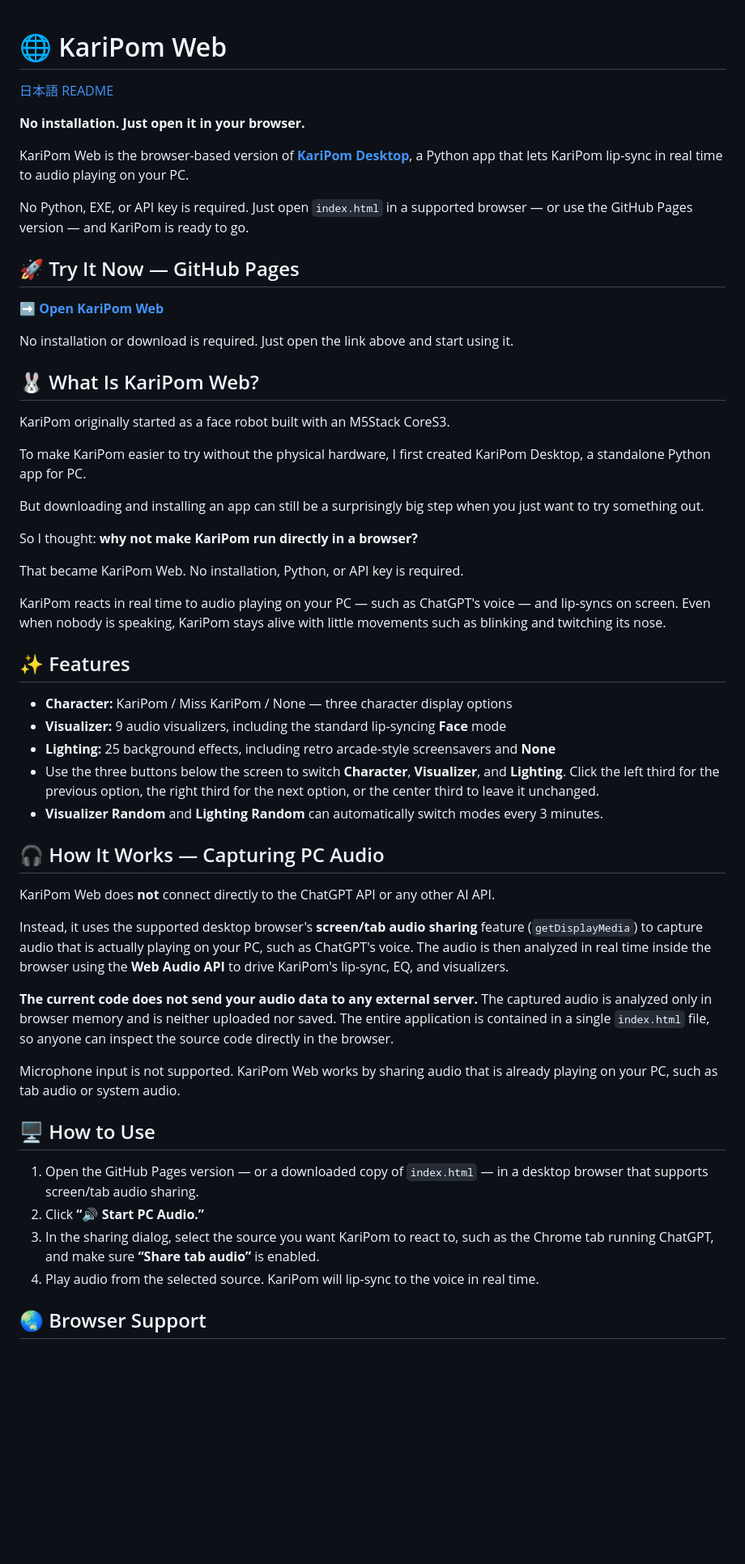
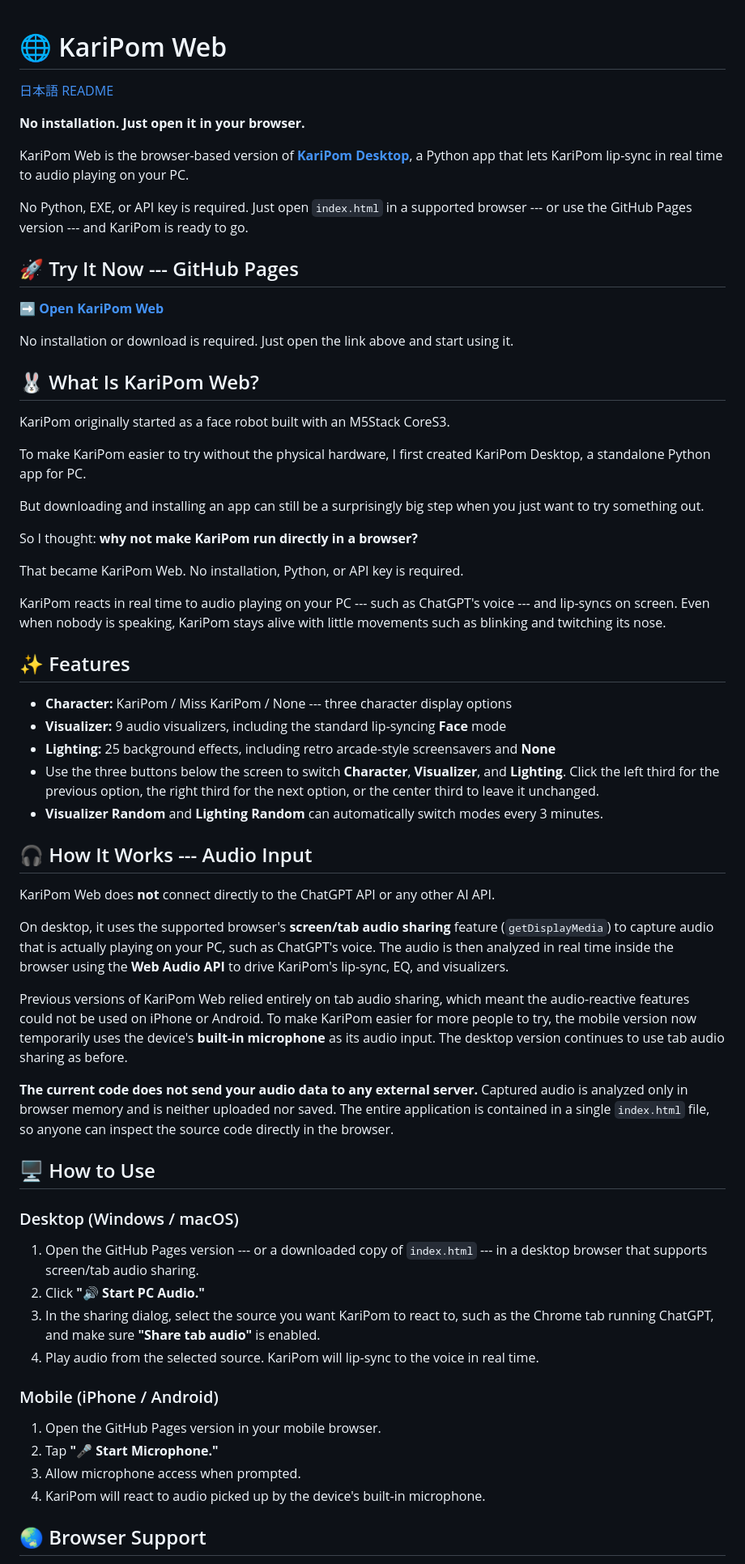
Before and after one commit to kariagepompadour/KariPom-Web, a Markdown page: README.md, the part around one of its changes. Shown at 81% size. Drawn GitHub-style; blank space fills up the shorter version.

```diff
--- a/README.md
+++ b/README.md
@@ -1,58 +1,106 @@
-
 # 🌐 KariPom Web
 
 [日本語 README](README_JA.md)
 
 **No installation. Just open it in your browser.**
 
-KariPom Web is the browser-based version of **[KariPom Desktop](https://github.com/kariagepompadour/KariPom-Desktop)**, a Python app that lets KariPom lip-sync in real time to audio playing on your PC.
+KariPom Web is the browser-based version of **[KariPom
+Desktop](https://github.com/kariagepompadour/KariPom-Desktop)**, a
+Python app that lets KariPom lip-sync in real time to audio playing on
+your PC.
 
-No Python, EXE, or API key is required. Just open `index.html` in a supported browser — or use the GitHub Pages version — and KariPom is ready to go.
+No Python, EXE, or API key is required. Just open `index.html` in a
+supported browser --- or use the GitHub Pages version --- and KariPom is
+ready to go.
 
-## 🚀 Try It Now — GitHub Pages
+## 🚀 Try It Now --- GitHub Pages
 
-**➡️ [Open KariPom Web](https://kariagepompadour.github.io/KariPom-Web/)**
+**➡️ [Open KariPom
+Web](https://kariagepompadour.github.io/KariPom-Web/)**
 
-No installation or download is required. Just open the link above and start using it.
+No installation or download is required. Just open the link above and
+start using it.
 
 ## 🐰 What Is KariPom Web?
 
 KariPom originally started as a face robot built with an M5Stack CoreS3.
 
-To make KariPom easier to try without the physical hardware, I first created KariPom Desktop, a standalone Python app for PC.
+To make KariPom easier to try without the physical hardware, I first
+created KariPom Desktop, a standalone Python app for PC.
 
-But downloading and installing an app can still be a surprisingly big step when you just want to try something out.
+But downloading and installing an app can still be a surprisingly big
+step when you just want to try something out.
 
 So I thought: **why not make KariPom run directly in a browser?**
 
-That became KariPom Web. No installation, Python, or API key is required.
+That became KariPom Web. No installation, Python, or API key is
+required.
 
-KariPom reacts in real time to audio playing on your PC — such as ChatGPT's voice — and lip-syncs on screen. Even when nobody is speaking, KariPom stays alive with little movements such as blinking and twitching its nose.
+KariPom reacts in real time to audio playing on your PC --- such as
+ChatGPT's voice --- and lip-syncs on screen. Even when nobody is
+speaking, KariPom stays alive with little movements such as blinking and
+twitching its nose.
 
 ## ✨ Features
 
-- **Character:** KariPom / Miss KariPom / None — three character display options
-- **Visualizer:** 9 audio visualizers, including the standard lip-syncing **Face** mode
-- **Lighting:** 25 background effects, including retro arcade-style screensavers and **None**
-- Use the three buttons below the screen to switch **Character**, **Visualizer**, and **Lighting**. Click the left third for the previous option, the right third for the next option, or the center third to leave it unchanged.
-- **Visualizer Random** and **Lighting Random** can automatically switch modes every 3 minutes.
+-   **Character:** KariPom / Miss KariPom / None --- three character
+    display options
+-   **Visualizer:** 9 audio visualizers, including the standard
+    lip-syncing **Face** mode
+-   **Lighting:** 25 background effects, including retro arcade-style
+    screensavers and **None**
+-   Use the three buttons below the screen to switch **Character**,
+    **Visualizer**, and **Lighting**. Click the left third for the
+    previous option, the right third for the next option, or the center
+    third to leave it unchanged.
+-   **Visualizer Random** and **Lighting Random** can automatically
+    switch modes every 3 minutes.
 
-## 🎧 How It Works — Capturing PC Audio
+## 🎧 How It Works --- Audio Input
 
-KariPom Web does **not** connect directly to the ChatGPT API or any other AI API.
+KariPom Web does **not** connect directly to the ChatGPT API or any
+other AI API.
 
-Instead, it uses the supported desktop browser's **screen/tab audio sharing** feature (`getDisplayMedia`) to capture audio that is actually playing on your PC, such as ChatGPT's voice. The audio is then analyzed in real time inside the browser using the **Web Audio API** to drive KariPom's lip-sync, EQ, and visualizers.
+On desktop, it uses the supported browser's **screen/tab audio sharing**
+feature (`getDisplayMedia`) to capture audio that is actually playing on
+your PC, such as ChatGPT's voice. The audio is then analyzed in real
+time inside the browser using the **Web Audio API** to drive KariPom's
+lip-sync, EQ, and visualizers.
 
-**The current code does not send your audio data to any external server.** The captured audio is analyzed only in browser memory and is neither uploaded nor saved. The entire application is contained in a single `index.html` file, so anyone can inspect the source code directly in the browser.
+Previous versions of KariPom Web relied entirely on tab audio sharing,
+which meant the audio-reactive features could not be used on iPhone or
+Android. To make KariPom easier for more people to try, the mobile
+version now temporarily uses the device's **built-in microphone** as its
+audio input. The desktop version continues to use tab audio sharing as
+before.
 
-Microphone input is not supported. KariPom Web works by sharing audio that is already playing on your PC, such as tab audio or system audio.
+**The current code does not send your audio data to any external
+server.** Captured audio is analyzed only in browser memory and is
+neither uploaded nor saved. The entire application is contained in a
+single `index.html` file, so anyone can inspect the source code directly
+in the browser.
 
 ## 🖥️ How to Use
 
-1. Open the GitHub Pages version — or a downloaded copy of `index.html` — in a desktop browser that supports screen/tab audio sharing.
-2. Click **“🔊 Start PC Audio.”**
-3. In the sharing dialog, select the source you want KariPom to react to, such as the Chrome tab running ChatGPT, and make sure **“Share tab audio”** is enabled.
-4. Play audio from the selected source. KariPom will lip-sync to the voice in real time.
+### Desktop (Windows / macOS)
+
+1.  Open the GitHub Pages version --- or a downloaded copy of
+    `index.html` --- in a desktop browser that supports screen/tab audio
+    sharing.
+2.  Click **"🔊 Start PC Audio."**
+3.  In the sharing dialog, select the source you want KariPom to react
+    to, such as the Chrome tab running ChatGPT, and make sure **"Share
+    tab audio"** is enabled.
+4.  Play audio from the selected source. KariPom will lip-sync to the
+    voice in real time.
+
+### Mobile (iPhone / Android)
+
+1.  Open the GitHub Pages version in your mobile browser.
+2.  Tap **"🎤 Start Microphone."**
+3.  Allow microphone access when prompted.
+4.  KariPom will react to audio picked up by the device's built-in
+    microphone.
 
 ## 🌏 Browser Support
 
```
Also changed, not shown: other parts of README.md (+24 -14 lines), README_JA.md (+66 -33 lines).
